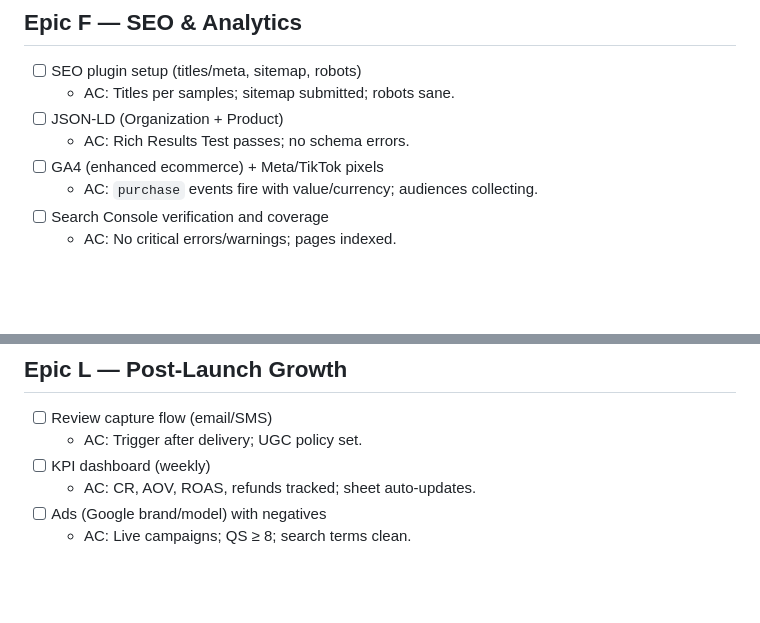
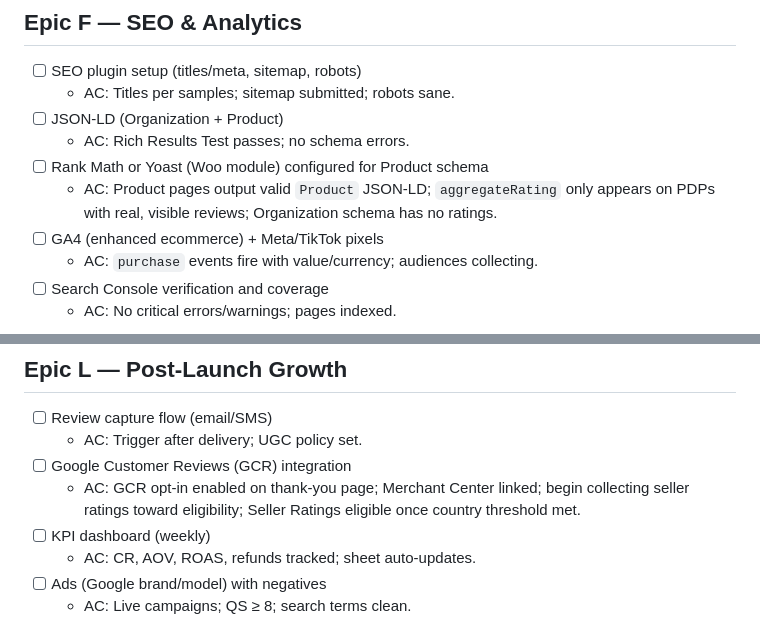
Before and after one commit to alanw707/svicloudtvbox.us, a Markdown page: docs/svicloudtvbox-backlog.md, 2 parts joined by grey strips. Drawn GitHub-style; blank space fills up the shorter version.

Commit message:
docs(marketing,seo): add Google review stars playbook; link from SEO plan; add backlog items for Product schema + Google Customer Reviews

```diff
--- a/docs/svicloudtvbox-backlog.md
+++ b/docs/svicloudtvbox-backlog.md
@@ -99,6 +99,8 @@ Note: Aligns with PRD and Launch Plan. Use this as the working checklist.
   - AC: Titles per samples; sitemap submitted; robots sane.
 - [ ] JSON-LD (Organization + Product)
   - AC: Rich Results Test passes; no schema errors.
+- [ ] Rank Math or Yoast (Woo module) configured for Product schema
+  - AC: Product pages output valid `Product` JSON-LD; `aggregateRating` only appears on PDPs with real, visible reviews; Organization schema has no ratings.
 - [ ] GA4 (enhanced ecommerce) + Meta/TikTok pixels
   - AC: `purchase` events fire with value/currency; audiences collecting.
 - [ ] Search Console verification and coverage
@@ -157,6 +159,8 @@ Note: Aligns with PRD and Launch Plan. Use this as the working checklist.
 
 - [ ] Review capture flow (email/SMS)
   - AC: Trigger after delivery; UGC policy set.
+- [ ] Google Customer Reviews (GCR) integration
+  - AC: GCR opt-in enabled on thank-you page; Merchant Center linked; begin collecting seller ratings toward eligibility; Seller Ratings eligible once country threshold met.
 - [ ] KPI dashboard (weekly)
   - AC: CR, AOV, ROAS, refunds tracked; sheet auto-updates.
 - [ ] Ads (Google brand/model) with negatives
```
Also changed, not shown: docs/marketing/google-review-stars-playbook.md (added, +131 -0 lines), docs/seo-plan-svicloudtvbox-us.md (+1 -0 lines).
